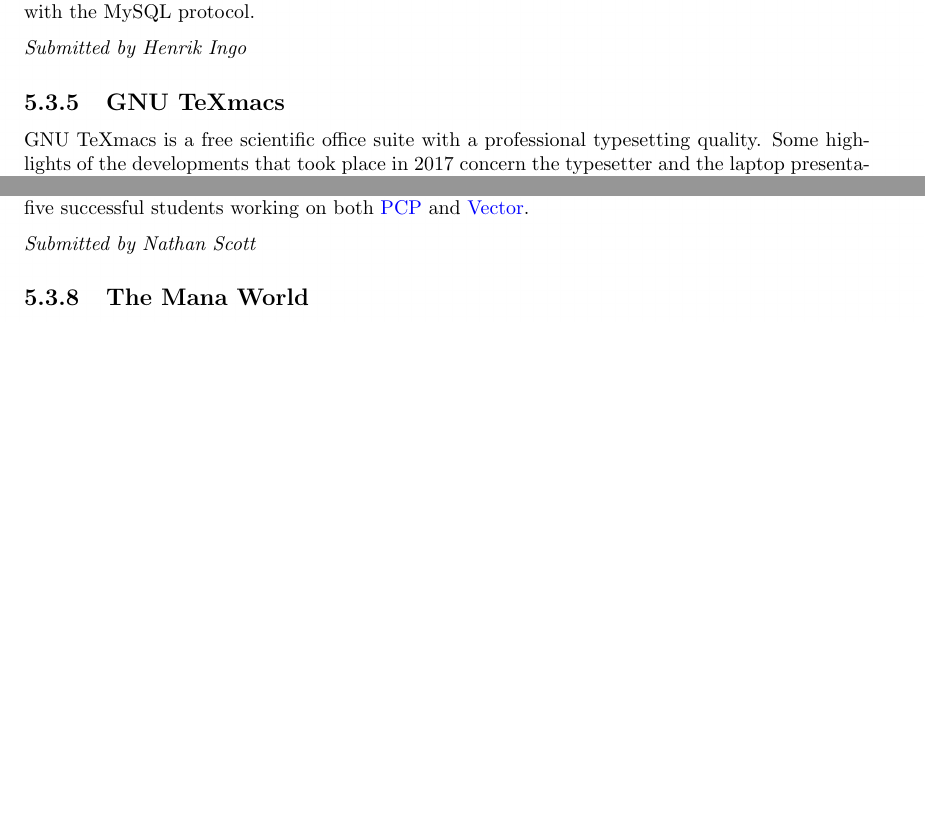
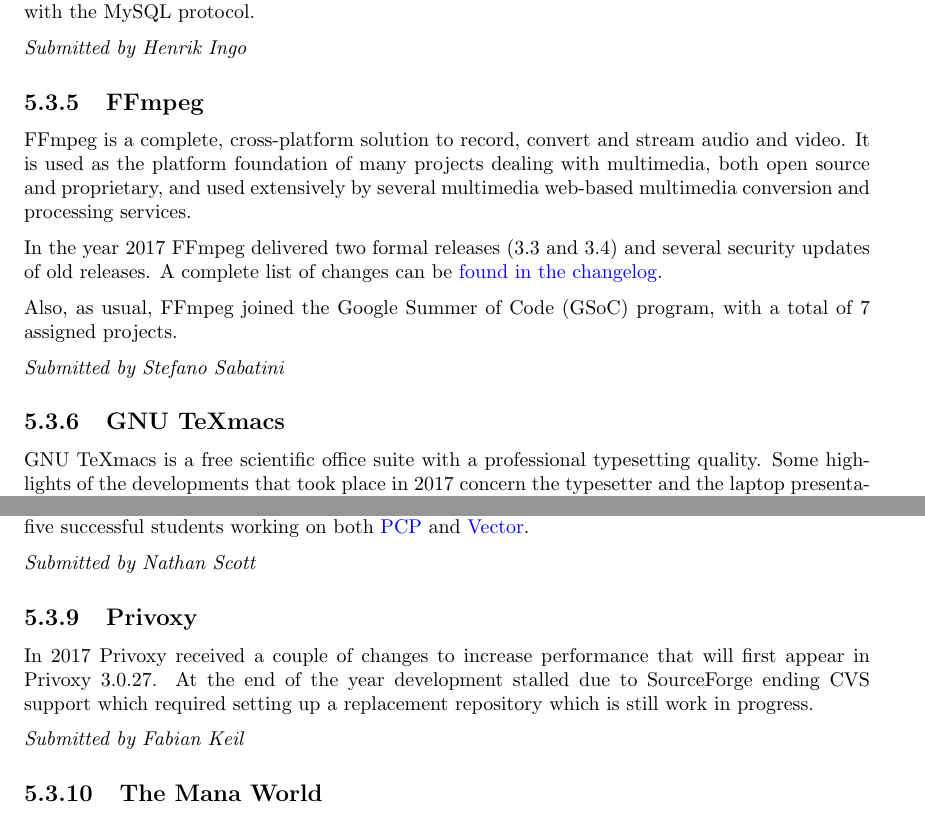
Before and after one commit to SPI/website, a LaTeX thesis (corporate/annual-reports/2017.tex): two parts of pages 11 and 12 of 14 before the commit and two parts of pages 11 and 12 of 15 after it, joined at a grey line, cut so that both start at the same text, the shorter picture padded with empty space. Compiled offline with pdfLaTeX.

Commit message:
Add updates from FFmpeg and Privoxy to 2017 annual report

```diff
--- a/corporate/annual-reports/2017.tex
+++ b/corporate/annual-reports/2017.tex
@@ -284,6 +284,24 @@
 
 {\em Submitted by Henrik Ingo}
 
+\subsection{FFmpeg}
+
+FFmpeg is a complete, cross-platform solution to record, convert and
+stream audio and video. It is used as the platform foundation of many
+projects dealing with multimedia, both open source and proprietary, and
+used extensively by several multimedia web-based multimedia conversion
+and processing services.
+
+In the year 2017 FFmpeg delivered two formal releases (3.3 and 3.4) and
+several security updates of old releases. A complete list of changes can
+be \href{http://git.videolan.org/?p=ffmpeg.git;a=blob_plain;f=Changelog;hb=HEAD}{found
+in the changelog}.
+
+Also, as usual, FFmpeg joined the Google Summer of Code (GSoC) program,
+with a total of 7 assigned projects.
+
+{\em Submitted by Stefano Sabatini}
+
 \subsection{GNU TeXmacs}
 
 GNU TeXmacs is a free scientific office suite with a professional
@@ -333,6 +351,15 @@
 \href{http://pcp.io/}{PCP} and \href{http://getvector.io}{Vector}.
 
 {\em Submitted by Nathan Scott}
+
+\subsection{Privoxy}
+
+In 2017 Privoxy received a couple of changes to increase performance
+that will first appear in Privoxy 3.0.27.  At the end of the year
+development stalled due to SourceForge ending CVS support which required
+setting up a replacement repository which is still work in progress.
+
+{\em Submitted by Fabian Keil}
 
 \subsection{The Mana World}
 
```
